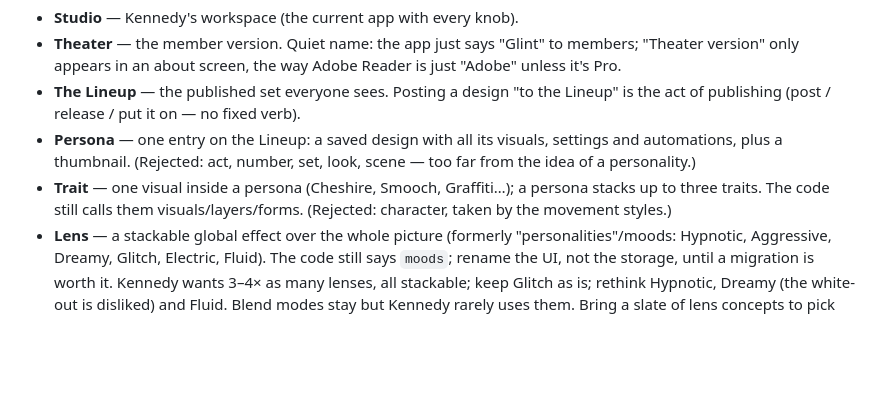
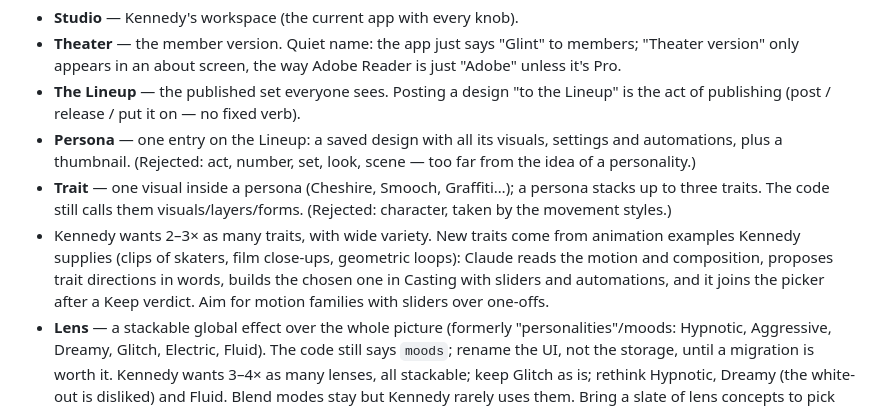
Before and after one commit to exbehave/glint, a Markdown page: CLAUDE.md, the part around the change. Rendered like a GitHub page; blank space fills up the shorter version.

Commit message:
Note the clip-to-trait pipeline and the trait count goal
Co-Authored-By: Claude Fable 5.1 <noreply@anthropic.com>
Claude-Session: https://claude.ai/code/session_01XpMJ5824C5mf6MumXBAArg

```diff
--- a/CLAUDE.md
+++ b/CLAUDE.md
@@ -97,6 +97,7 @@ Kennedy asked to overhaul the whole interface: combine up to three visuals, with
 - **The Lineup** — the published set everyone sees. Posting a design "to the Lineup" is the act of publishing (post / release / put it on — no fixed verb).
 - **Persona** — one entry on the Lineup: a saved design with all its visuals, settings and automations, plus a thumbnail. (Rejected: act, number, set, look, scene — too far from the idea of a personality.)
 - **Trait** — one visual inside a persona (Cheshire, Smooch, Graffiti…); a persona stacks up to three traits. The code still calls them visuals/layers/forms. (Rejected: character, taken by the movement styles.)
+- Kennedy wants 2–3× as many traits, with wide variety. New traits come from animation examples Kennedy supplies (clips of skaters, film close-ups, geometric loops): Claude reads the motion and composition, proposes trait directions in words, builds the chosen one in Casting with sliders and automations, and it joins the picker after a Keep verdict. Aim for motion families with sliders over one-offs.
 - **Lens** — a stackable global effect over the whole picture (formerly "personalities"/moods: Hypnotic, Aggressive, Dreamy, Glitch, Electric, Fluid). The code still says `moods`; rename the UI, not the storage, until a migration is worth it. Kennedy wants 3–4× as many lenses, all stackable; keep Glitch as is; rethink Hypnotic, Dreamy (the white-out is disliked) and Fluid. Blend modes stay but Kennedy rarely uses them. Bring a slate of lens concepts to pick from before building any.
 
 ## Share + Remote (decided Oct 20, 2026) — next build
```
